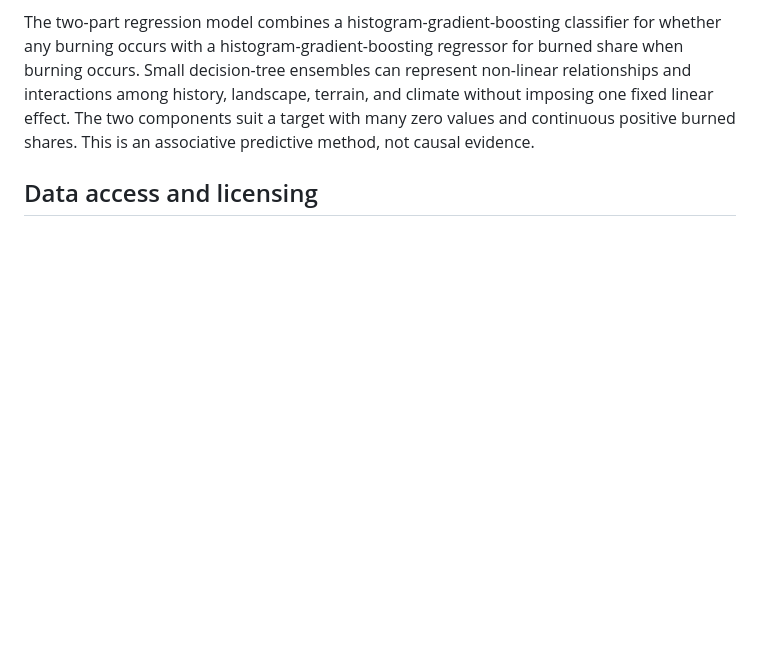
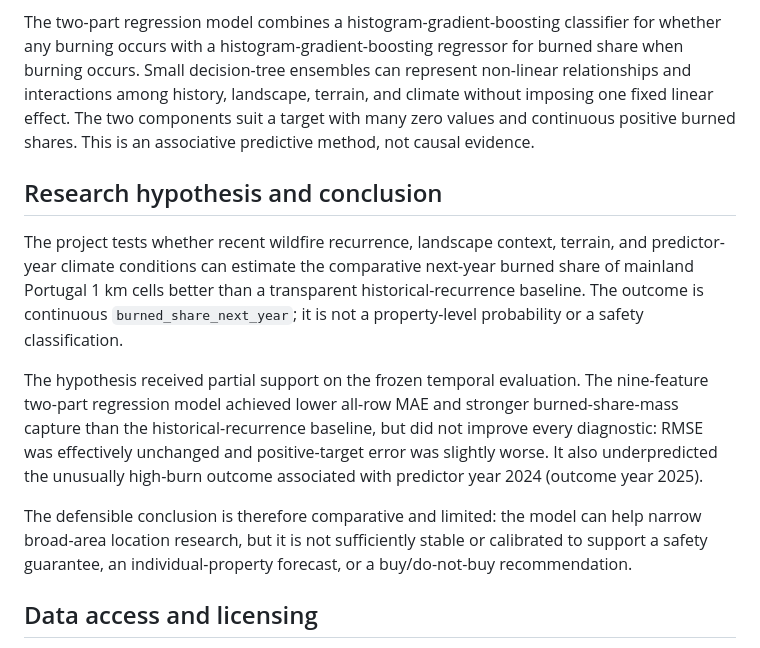
Before and after one commit to serhii-diadechko-git/wildfire_property_screening_portugal, a Markdown page: README.md, the part around the change. GitHub-like rendering; blank space fills up the shorter version.

Commit message:
Document research hypothesis and partial model-support conclusion.

```diff
--- a/README.md
+++ b/README.md
@@ -35,6 +35,27 @@ non-linear relationships and interactions among history, landscape, terrain,
 and climate without imposing one fixed linear effect. The two components suit a
 target with many zero values and continuous positive burned shares. This is an
 associative predictive method, not causal evidence.
+
+## Research hypothesis and conclusion
+
+The project tests whether recent wildfire recurrence, landscape context,
+terrain, and predictor-year climate conditions can estimate the comparative
+next-year burned share of mainland Portugal 1 km cells better than a
+transparent historical-recurrence baseline. The outcome is continuous
+`burned_share_next_year`; it is not a property-level probability or a safety
+classification.
+
+The hypothesis received partial support on the frozen temporal evaluation.
+The nine-feature two-part regression model achieved lower all-row MAE and
+stronger burned-share-mass capture than the historical-recurrence baseline,
+but did not improve every diagnostic: RMSE was effectively unchanged and
+positive-target error was slightly worse. It also underpredicted the unusually
+high-burn outcome associated with predictor year 2024 (outcome year 2025).
+
+The defensible conclusion is therefore comparative and limited: the model can
+help narrow broad-area location research, but it is not sufficiently stable or
+calibrated to support a safety guarantee, an individual-property forecast, or
+a buy/do-not-buy recommendation.
 
 ## Data access and licensing
 
```
Also changed, not shown: docs/project_brief.md (+18 -16 lines).
